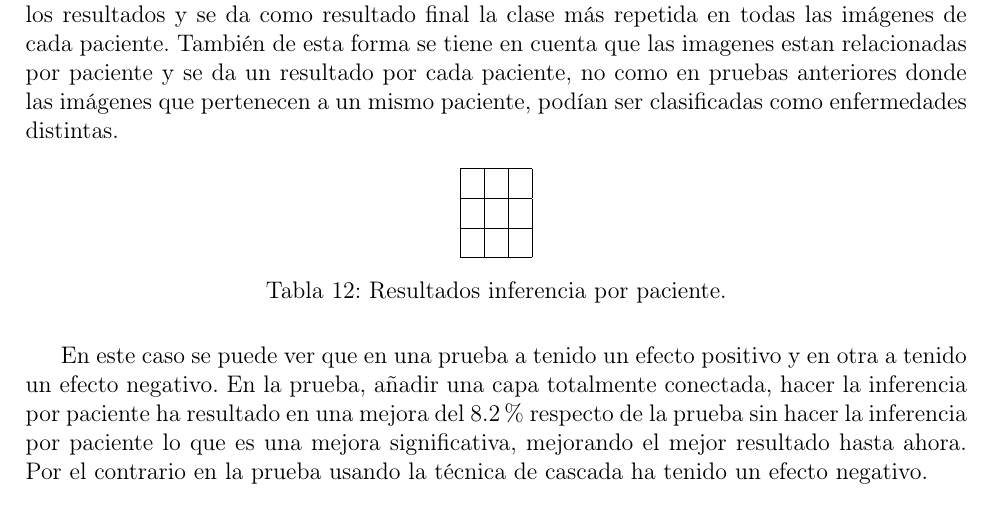
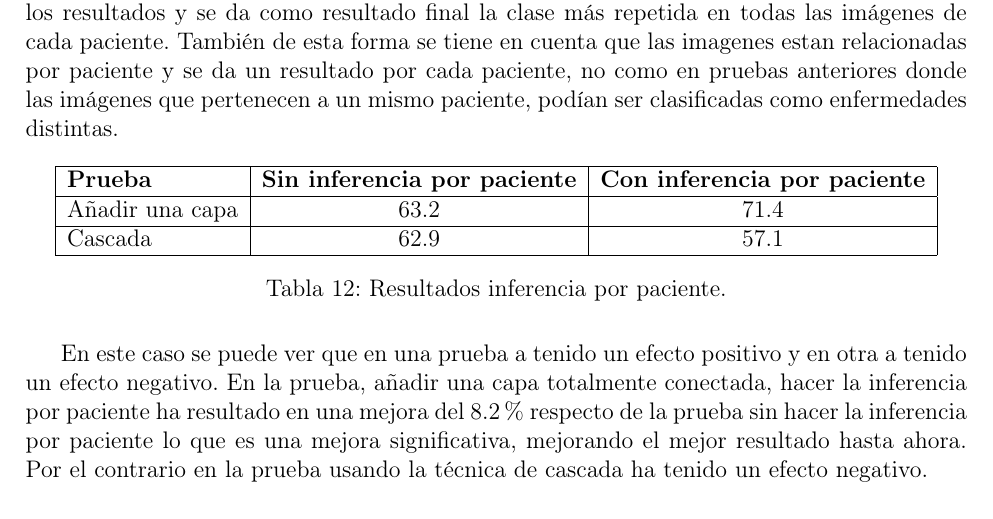
Before and after one commit to Gonzalocl/tfg, a LaTeX document (doc/memoria.tex): part of page 27 of 33, cut so that both start at the same text. Compiled offline with pdfLaTeX.

Commit message:
Resultados inferencia por paciente

```diff
--- a/doc/memoria.tex
+++ b/doc/memoria.tex
@@ -737,11 +737,11 @@ En esta prueba en vez de dar una predicción por \textit{slice} o imagen de un p
 
 \begin{table}[H]
 \centering
-\begin{tabular}{|l|l|l|}
+\begin{tabular}{|l|c|c|}
 \hline
- &  &  \\ \hline
- &  &  \\ \hline
- &  &  \\ \hline
+\textbf{Prueba} & \multicolumn{1}{l|}{\textbf{Sin inferencia por paciente}} & \multicolumn{1}{l|}{\textbf{Con inferencia por paciente}} \\ \hline
+Añadir una capa & 63.2                                                      & 71.4                                                      \\ \hline
+Cascada         & 62.9                                                      & 57.1                                                      \\ \hline
 \end{tabular}
 \caption{Resultados inferencia por paciente.}
 \end{table}
```
